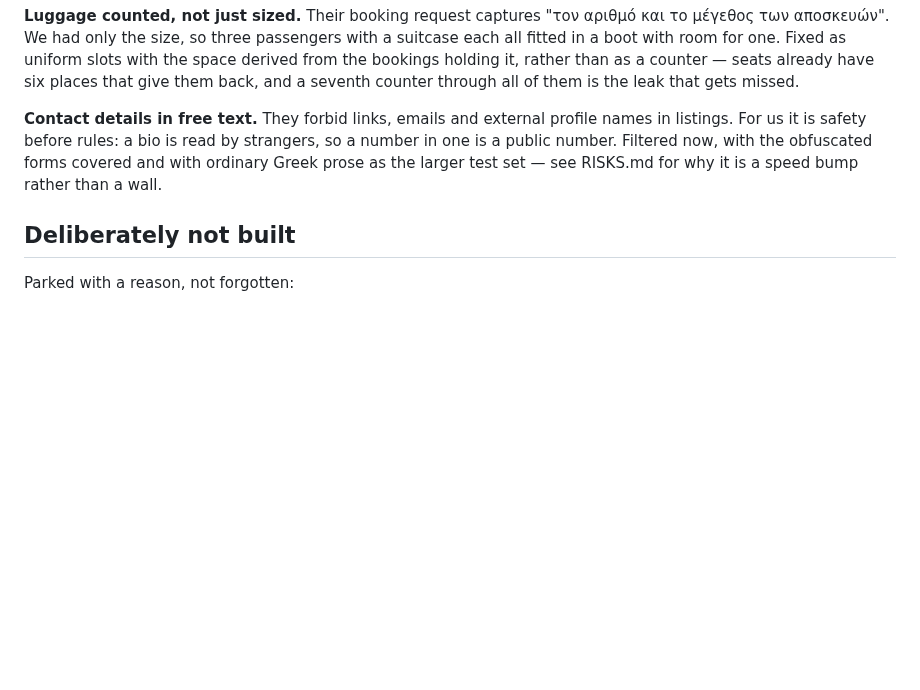
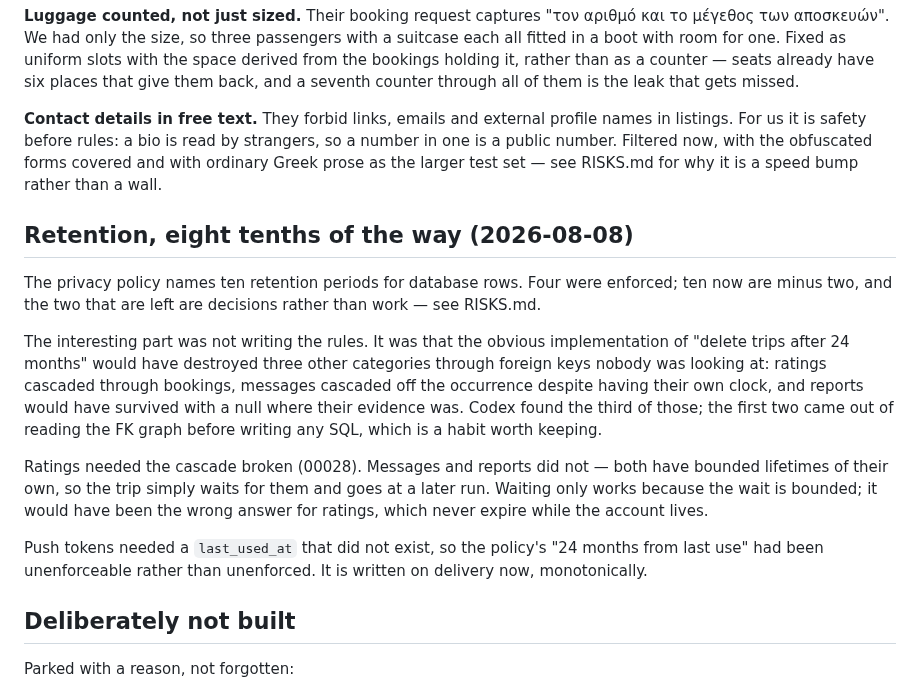
Before and after one commit to angelospk/carpool, a Markdown page: PROGRESS.md, the part around the change. Rendered like a GitHub page; blank space fills up the shorter version.

```diff
--- a/PROGRESS.md
+++ b/PROGRESS.md
@@ -352,6 +352,29 @@ so a number in one is a public number. Filtered now, with the obfuscated forms
 covered and with ordinary Greek prose as the larger test set — see RISKS.md for
 why it is a speed bump rather than a wall.
 
+## Retention, eight tenths of the way (2026-08-08)
+
+The privacy policy names ten retention periods for database rows. Four were
+enforced; ten now are minus two, and the two that are left are decisions rather
+than work — see RISKS.md.
+
+The interesting part was not writing the rules. It was that the obvious
+implementation of "delete trips after 24 months" would have destroyed three
+other categories through foreign keys nobody was looking at: ratings cascaded
+through bookings, messages cascaded off the occurrence despite having their own
+clock, and reports would have survived with a null where their evidence was.
+Codex found the third of those; the first two came out of reading the FK graph
+before writing any SQL, which is a habit worth keeping.
+
+Ratings needed the cascade broken (00028). Messages and reports did not — both
+have bounded lifetimes of their own, so the trip simply waits for them and goes
+at a later run. Waiting only works because the wait is bounded; it would have
+been the wrong answer for ratings, which never expire while the account lives.
+
+Push tokens needed a `last_used_at` that did not exist, so the policy's "24
+months from last use" had been unenforceable rather than unenforced. It is
+written on delivery now, monotonically.
+
 ## Deliberately not built
 
 Parked with a reason, not forgotten:
```
Also changed, not shown: specs/RISKS.md (+58 -0 lines).
